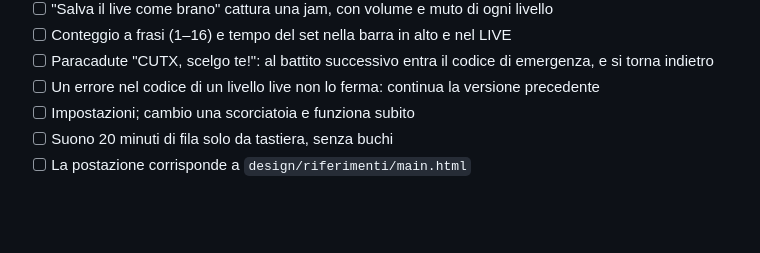
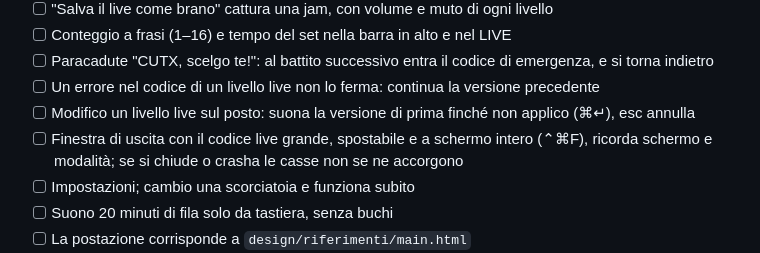
Before and after one commit to vxlyps/cutx, a Markdown page: docs/PIANO.md, the part around the change. Drawn GitHub-style; blank space fills up the shorter version.

```diff
--- a/docs/PIANO.md
+++ b/docs/PIANO.md
@@ -34,6 +34,8 @@ Domanda: cuffia e casse restano a tempo?
 - [ ] Conteggio a frasi (1–16) e tempo del set nella barra in alto e nel LIVE
 - [ ] Paracadute "CUTX, scelgo te!": al battito successivo entra il codice di emergenza, e si torna indietro
 - [ ] Un errore nel codice di un livello live non lo ferma: continua la versione precedente
+- [ ] Modifico un livello live sul posto: suona la versione di prima finché non applico (⌘↵), esc annulla
+- [ ] Finestra di uscita con il codice live grande, spostabile e a schermo intero (⌃⌘F), ricorda schermo e modalità; se si chiude o crasha le casse non se ne accorgono
 - [ ] Impostazioni; cambio una scorciatoia e funziona subito
 - [ ] Suono 20 minuti di fila solo da tastiera, senza buchi
 - [ ] La postazione corrisponde a `design/riferimenti/main.html`
```
Also changed, not shown: CLAUDE.md (+3 -2 lines), docs/FASE-1.md (+16 -1 lines).
